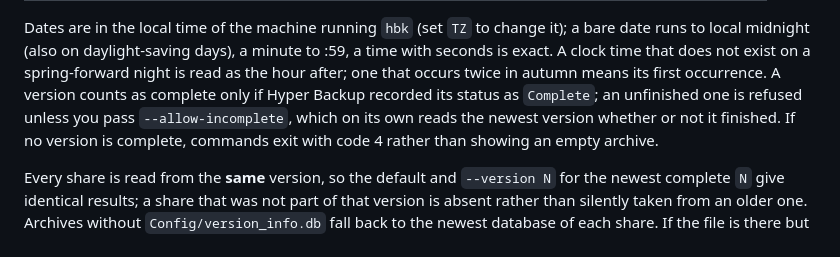
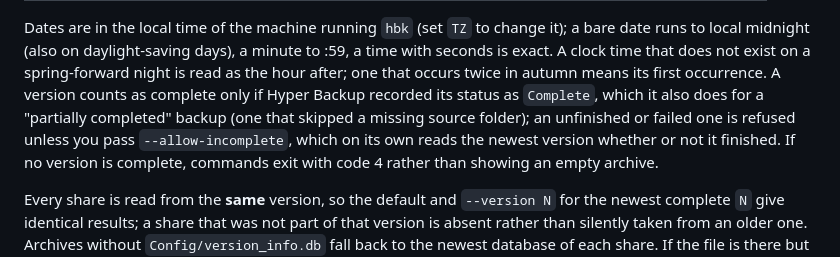
Before and after one commit to YordiLorenzo/hbkit, a Markdown page: README.md, the part around the change. Drawn GitHub-style.

```diff
--- a/README.md
+++ b/README.md
@@ -109,7 +109,8 @@ date runs to local midnight (also on daylight-saving days), a minute to :59, a t
 seconds is exact. A clock time that does not exist on a spring-forward night is read as
 the hour after; one that occurs twice in autumn means its first occurrence. A version
 counts as complete only if Hyper Backup recorded its status
-as `Complete`; an unfinished one is refused unless you pass `--allow-incomplete`, which
+as `Complete`, which it also does for a "partially completed" backup (one that skipped a
+missing source folder); an unfinished or failed one is refused unless you pass `--allow-incomplete`, which
 on its own reads the newest version whether or not it finished. If no version is
 complete, commands exit with code 4 rather than showing an empty archive.
 
```
Also changed, not shown: FORMAT.md (+9 -2 lines).
